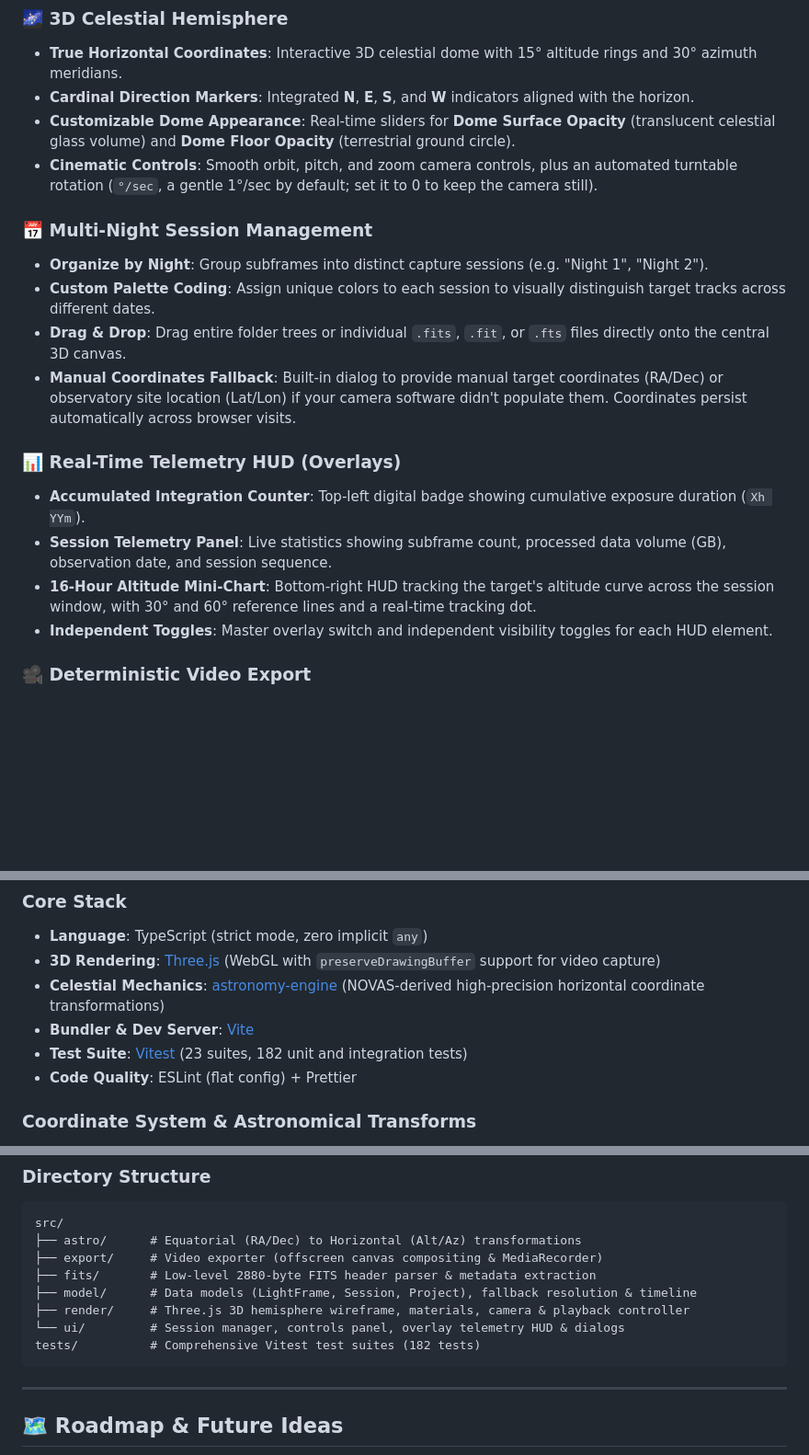
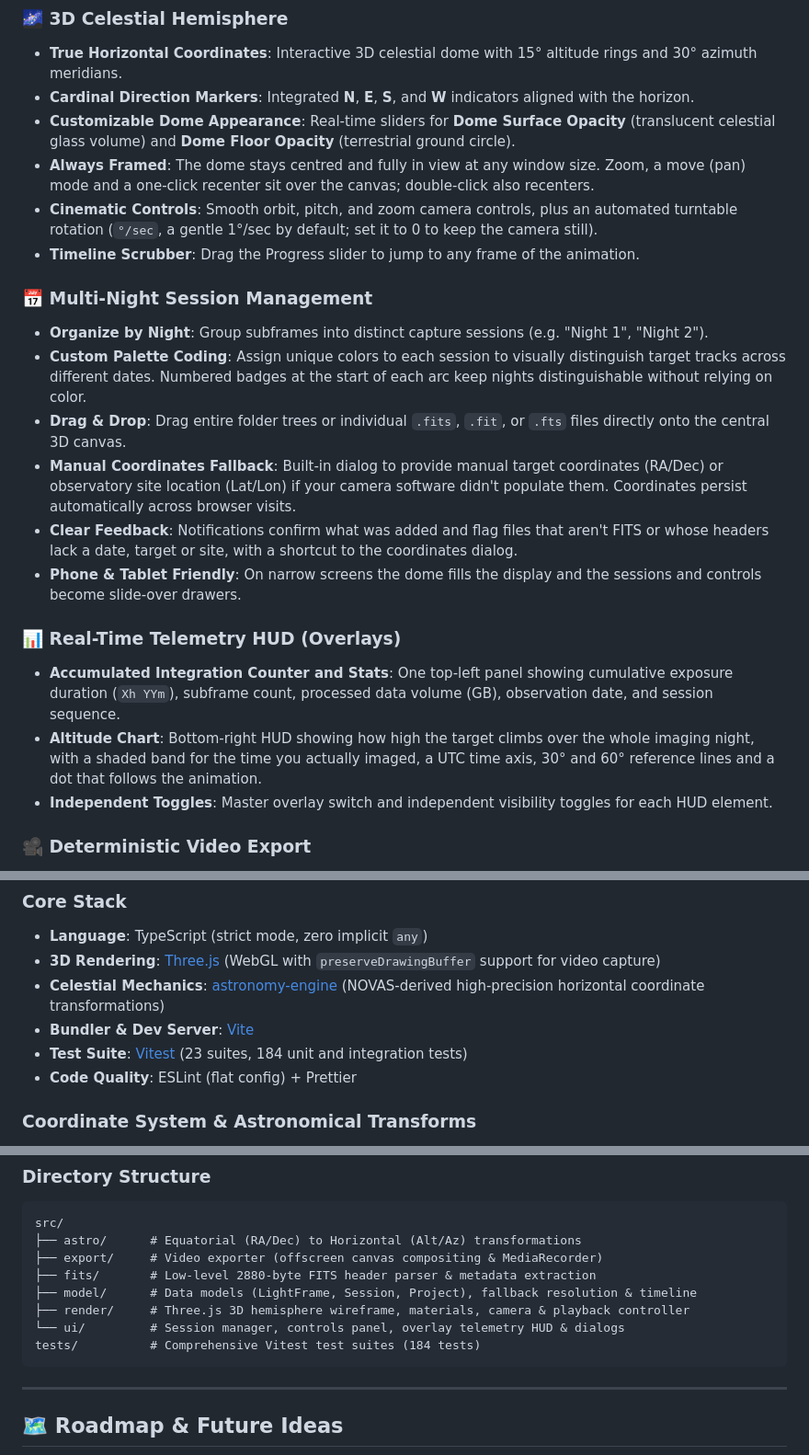
Before and after one commit to daiangan/sky-trail, a Markdown page: README.md, 3 parts joined by grey strips. Shown at 92% size. GitHub-like rendering; blank space fills up the shorter version.

Commit message:
docs: describe the new view controls, mobile layout, feedback and altitude chart

````diff
--- a/README.md
+++ b/README.md
@@ -41,20 +41,23 @@ Astrophotography raw data files are massive (often tens of gigabytes per session
 - **True Horizontal Coordinates**: Interactive 3D celestial dome with 15° altitude rings and 30° azimuth meridians.
 - **Cardinal Direction Markers**: Integrated **N**, **E**, **S**, and **W** indicators aligned with the horizon.
 - **Customizable Dome Appearance**: Real-time sliders for **Dome Surface Opacity** (translucent celestial glass volume) and **Dome Floor Opacity** (terrestrial ground circle).
+- **Always Framed**: The dome stays centred and fully in view at any window size. Zoom, a move (pan) mode and a one-click recenter sit over the canvas; double-click also recenters.
 - **Cinematic Controls**: Smooth orbit, pitch, and zoom camera controls, plus an automated turntable rotation (`°/sec`, a gentle 1°/sec by default; set it to 0 to keep the camera still).
+- **Timeline Scrubber**: Drag the Progress slider to jump to any frame of the animation.
 
 ### 📅 Multi-Night Session Management
 
 - **Organize by Night**: Group subframes into distinct capture sessions (e.g. "Night 1", "Night 2").
-- **Custom Palette Coding**: Assign unique colors to each session to visually distinguish target tracks across different dates.
+- **Custom Palette Coding**: Assign unique colors to each session to visually distinguish target tracks across different dates. Numbered badges at the start of each arc keep nights distinguishable without relying on color.
 - **Drag & Drop**: Drag entire folder trees or individual `.fits`, `.fit`, or `.fts` files directly onto the central 3D canvas.
 - **Manual Coordinates Fallback**: Built-in dialog to provide manual target coordinates (RA/Dec) or observatory site location (Lat/Lon) if your camera software didn't populate them. Coordinates persist automatically across browser visits.
+- **Clear Feedback**: Notifications confirm what was added and flag files that aren't FITS or whose headers lack a date, target or site, with a shortcut to the coordinates dialog.
+- **Phone & Tablet Friendly**: On narrow screens the dome fills the display and the sessions and controls become slide-over drawers.
 
 ### 📊 Real-Time Telemetry HUD (Overlays)
 
-- **Accumulated Integration Counter**: Top-left digital badge showing cumulative exposure duration (`Xh YYm`).
-- **Session Telemetry Panel**: Live statistics showing subframe count, processed data volume (GB), observation date, and session sequence.
-- **16-Hour Altitude Mini-Chart**: Bottom-right HUD tracking the target's altitude curve across the session window, with 30° and 60° reference lines and a real-time tracking dot.
+- **Accumulated Integration Counter and Stats**: One top-left panel showing cumulative exposure duration (`Xh YYm`), subframe count, processed data volume (GB), observation date, and session sequence.
+- **Altitude Chart**: Bottom-right HUD showing how high the target climbs over the whole imaging night, with a shaded band for the time you actually imaged, a UTC time axis, 30° and 60° reference lines and a dot that follows the animation.
 - **Independent Toggles**: Master overlay switch and independent visibility toggles for each HUD element.
 
 ### 🎥 Deterministic Video Export
@@ -86,7 +89,7 @@ SkyTrail is built as a pure client-side Single Page Application (SPA) designed f
 - **3D Rendering**: <a href="https://threejs.org/" target="_blank" rel="noopener noreferrer">Three.js</a> (WebGL with `preserveDrawingBuffer` support for video capture)
 - **Celestial Mechanics**: <a href="https://github.com/cosinekitty/astronomy" target="_blank" rel="noopener noreferrer">astronomy-engine</a> (NOVAS-derived high-precision horizontal coordinate transformations)
 - **Bundler & Dev Server**: <a href="https://vitejs.dev/" target="_blank" rel="noopener noreferrer">Vite</a>
-- **Test Suite**: <a href="https://vitest.dev/" target="_blank" rel="noopener noreferrer">Vitest</a> (23 suites, 182 unit and integration tests)
+- **Test Suite**: <a href="https://vitest.dev/" target="_blank" rel="noopener noreferrer">Vitest</a> (23 suites, 184 unit and integration tests)
 - **Code Quality**: ESLint (flat config) + Prettier
 
 ### Coordinate System & Astronomical Transforms
@@ -152,7 +155,7 @@ src/
 ├── model/      # Data models (LightFrame, Session, Project), fallback resolution & timeline
 ├── render/     # Three.js 3D hemisphere wireframe, materials, camera & playback controller
 └── ui/         # Session manager, controls panel, overlay telemetry HUD & dialogs
-tests/          # Comprehensive Vitest test suites (182 tests)
+tests/          # Comprehensive Vitest test suites (184 tests)
 ```
 
 ---
````
